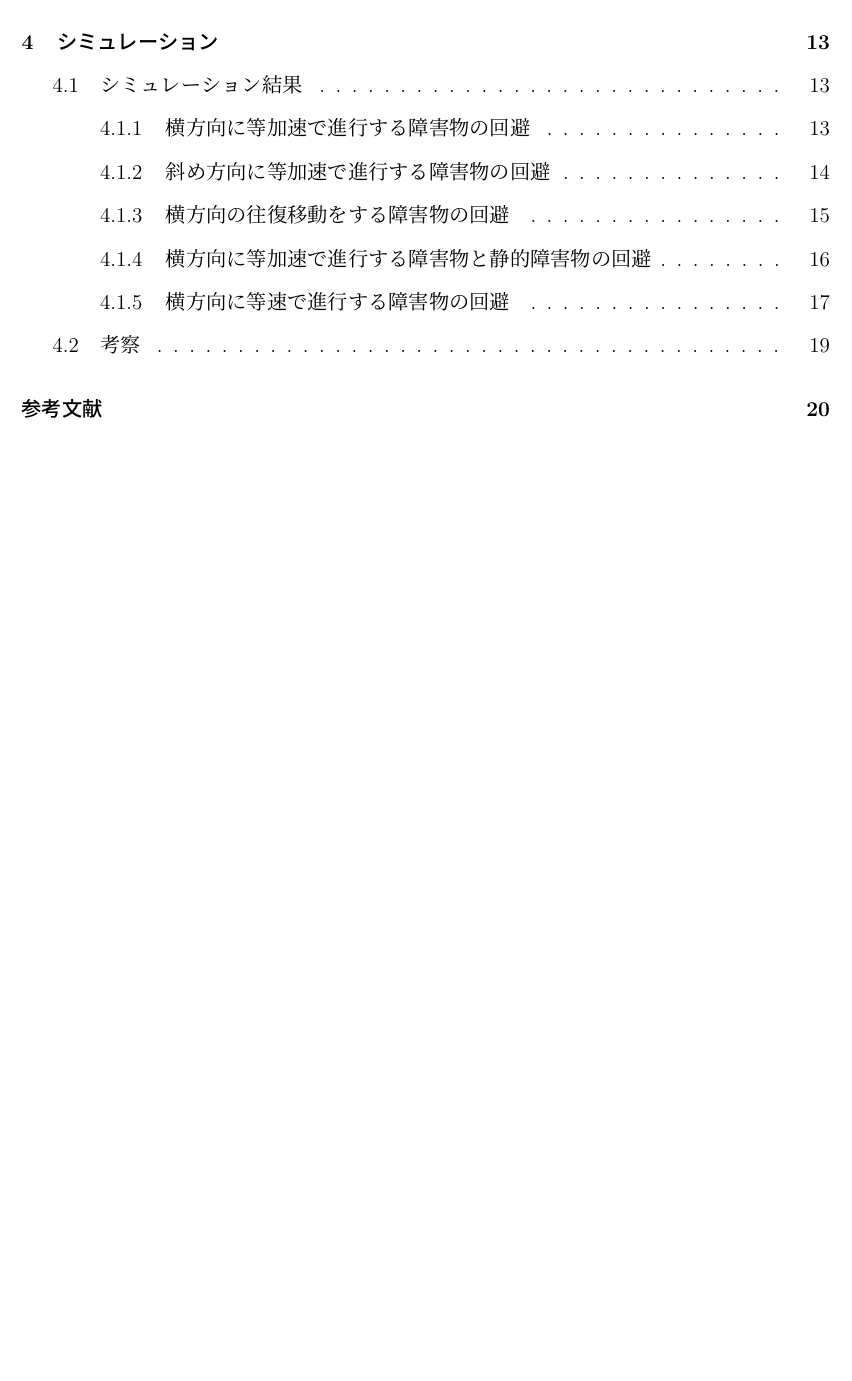
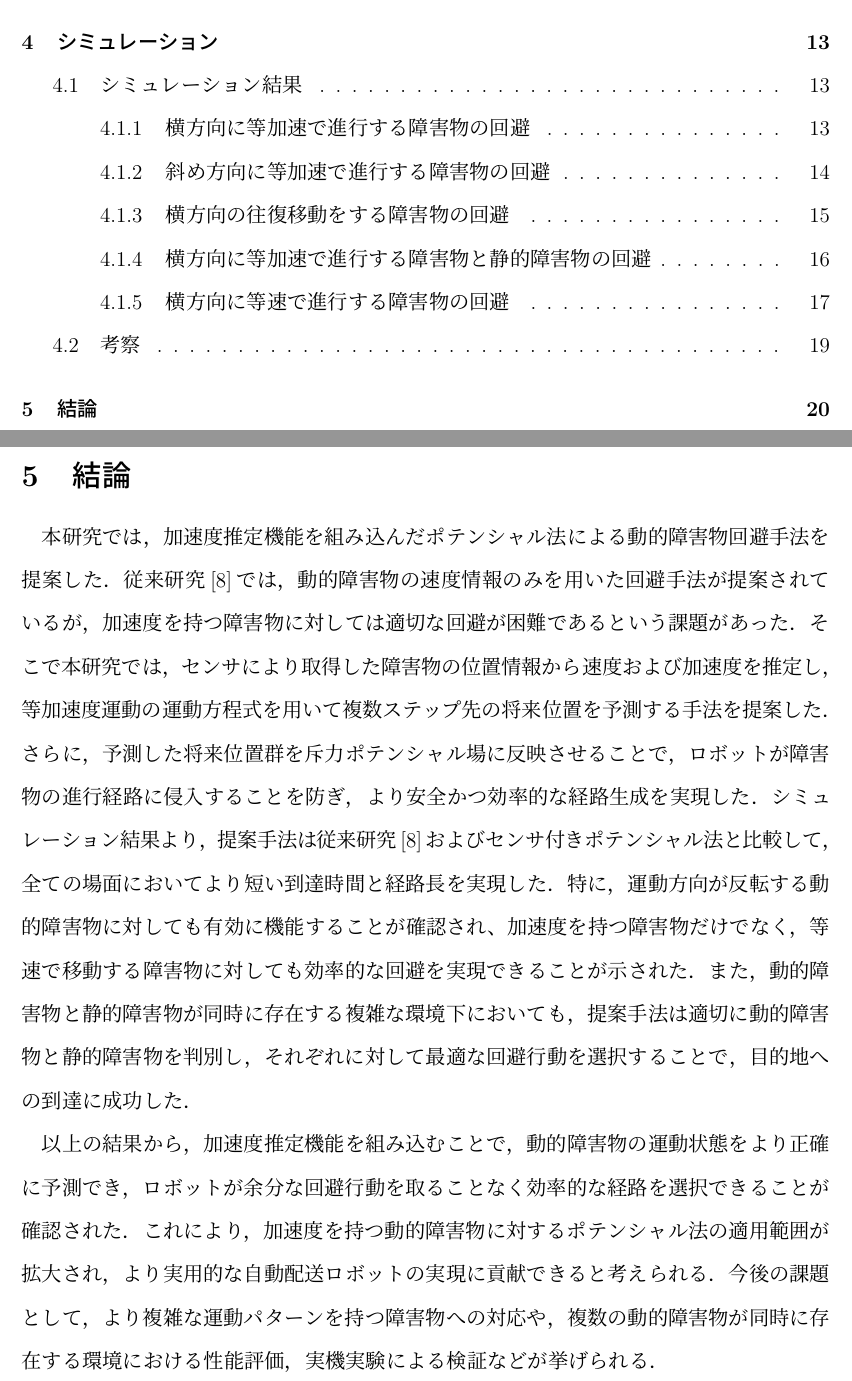
Before and after one commit to YudaiYaguchi/graduation-thesis, a LaTeX document (final.tex, which reads 5.tex): part of page 3 of 24 before the commit and two parts of pages 3 and 24 of 26 after it, the two joined at a grey line, cut so that both start at the same text, the shorter picture padded with empty space. Compiled offline with pLaTeX and dvipdfmx.

Commit message:
feat: 結論

```diff
--- a/5.tex
+++ b/5.tex
@@ -4,2 +3,24 @@
 
-今後の課題としては，クロソイドパラメータ$A$の決定方法について，より効率的な手法を検討する必要がある．
+本研究では，加速度推定機能を組み込んだポテンシャル法による動的障害物回避手法を提案した．
+従来研究\cite{enokida}では，動的障害物の速度情報のみを用いた回避手法が提案されているが，
+加速度を持つ障害物に対しては適切な回避が困難であるという課題があった．
+そこで本研究では，センサにより取得した障害物の位置情報から速度および加速度を推定し，
+等加速度運動の運動方程式を用いて複数ステップ先の将来位置を予測する手法を提案した．
+さらに，予測した将来位置群を斥力ポテンシャル場に反映させることで，
+ロボットが障害物の進行経路に侵入することを防ぎ，より安全かつ効率的な経路生成を実現した．
+シミュレーション結果より，
+提案手法は従来研究\cite{enokida}およびセンサ付きポテンシャル法と比較して，
+全ての場面においてより短い到達時間と経路長を実現した．
+特に，運動方向が反転する動的障害物に対しても有効に機能することが確認され、
+加速度を持つ障害物だけでなく，等速で移動する障害物に対しても効率的な回避を実現できることが示された．
+また，動的障害物と静的障害物が同時に存在する複雑な環境下においても，
+提案手法は適切に動的障害物と静的障害物を判別し，それぞれに対して最適な回避行動を選択することで，
+目的地への到達に成功した．
+
+以上の結果から，加速度推定機能を組み込むことで，動的障害物の運動状態をより正確に予測でき，
+ロボットが余分な回避行動を取ることなく効率的な経路を選択できることが確認された．
+これにより，加速度を持つ動的障害物に対するポテンシャル法の適用範囲が拡大され，
+より実用的な自動配送ロボットの実現に貢献できると考えられる．
+今後の課題として，より複雑な運動パターンを持つ障害物への対応や，
+複数の動的障害物が同時に存在する環境における性能評価，
+実機実験による検証などが挙げられる．
```
Also changed, not shown: final.tex (+1 -1 lines), final.pdf, 5.tex (1 more changed lines), 1 other file.
